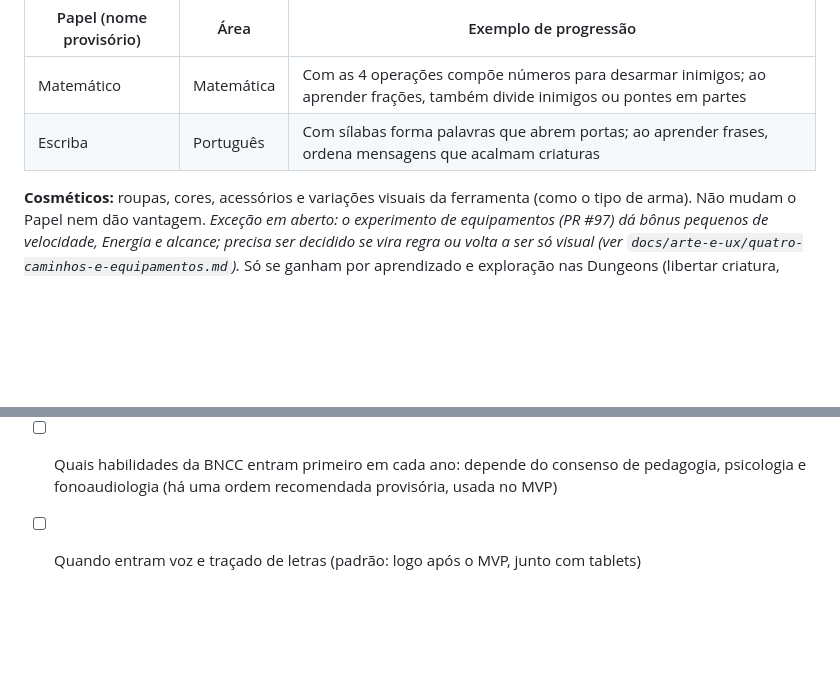
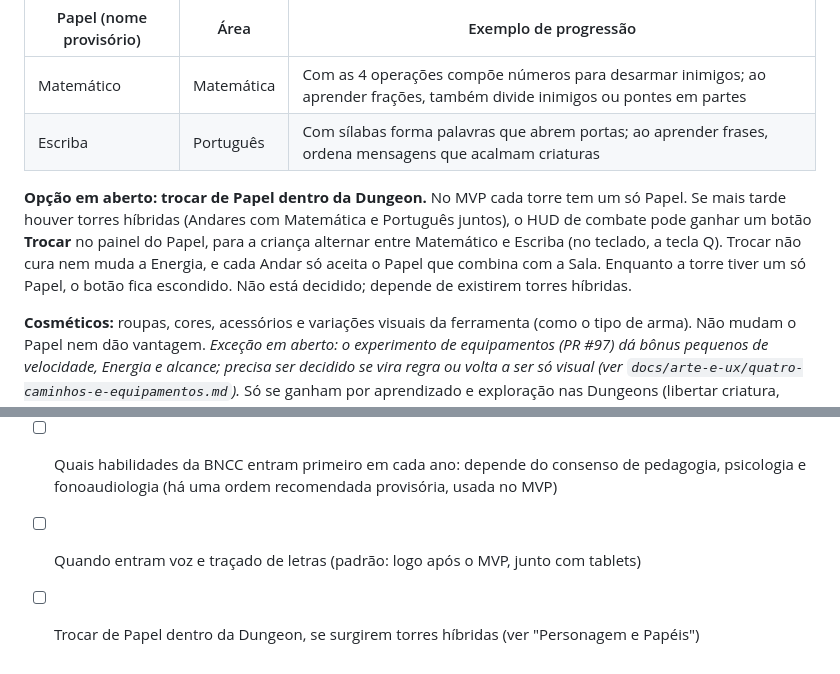
Before and after one commit to RudanIsme/arquipelago-do-ceu, a Markdown page: docs/produto/documento-de-produto.md, 2 parts joined by grey strips. GitHub-like rendering; blank space fills up the shorter version.

```diff
--- a/docs/produto/documento-de-produto.md
+++ b/docs/produto/documento-de-produto.md
@@ -49,6 +49,8 @@ O Personagem é um só, do Perfil, e é personalizável: cores de roupa e de car
 | --- | --- | --- |
 | Matemático | Matemática | Com as 4 operações compõe números para desarmar inimigos; ao aprender frações, também divide inimigos ou pontes em partes |
 | Escriba | Português | Com sílabas forma palavras que abrem portas; ao aprender frases, ordena mensagens que acalmam criaturas |
+
+**Opção em aberto: trocar de Papel dentro da Dungeon.** No MVP cada torre tem um só Papel. Se mais tarde houver torres híbridas (Andares com Matemática e Português juntos), o HUD de combate pode ganhar um botão **Trocar** no painel do Papel, para a criança alternar entre Matemático e Escriba (no teclado, a tecla Q). Trocar não cura nem muda a Energia, e cada Andar só aceita o Papel que combina com a Sala. Enquanto a torre tiver um só Papel, o botão fica escondido. Não está decidido; depende de existirem torres híbridas.
 
 **Cosméticos:** roupas, cores, acessórios e variações visuais da ferramenta (como o tipo de arma). Não mudam o Papel nem dão vantagem. *Exceção em aberto: o experimento de equipamentos (PR #97) dá bônus pequenos de velocidade, Energia e alcance; precisa ser decidido se vira regra ou volta a ser só visual (ver `docs/arte-e-ux/quatro-caminhos-e-equipamentos.md`).* Só se ganham por aprendizado e exploração nas Dungeons (libertar criatura, dominar conceito, concluir Nível), nunca por compra, sorteio ou sequência diária.
 
@@ -266,3 +268,4 @@ Alternativas que mantêm a motivação:
 - [x] Tema Arquipélago do Céu e nomes Matemático e Escriba aprovados como provisórios; nome do jogo e dos Papéis ficam em dados e podem mudar
 - [ ] Quais habilidades da BNCC entram primeiro em cada ano: depende do consenso de pedagogia, psicologia e fonoaudiologia (há uma ordem recomendada provisória, usada no MVP)
 - [ ] Quando entram voz e traçado de letras (padrão: logo após o MVP, junto com tablets)
+- [ ] Trocar de Papel dentro da Dungeon, se surgirem torres híbridas (ver "Personagem e Papéis")
```
Also changed, not shown: docs/tecnico/documento-tecnico.md (+1 -1 lines), docs/adr/0005-a-voz-do-sistema-nunca-e-interrompida.md (renamed from docs/adr/0004-a-voz-do-sistema-nunca-e-interrompida.md).
